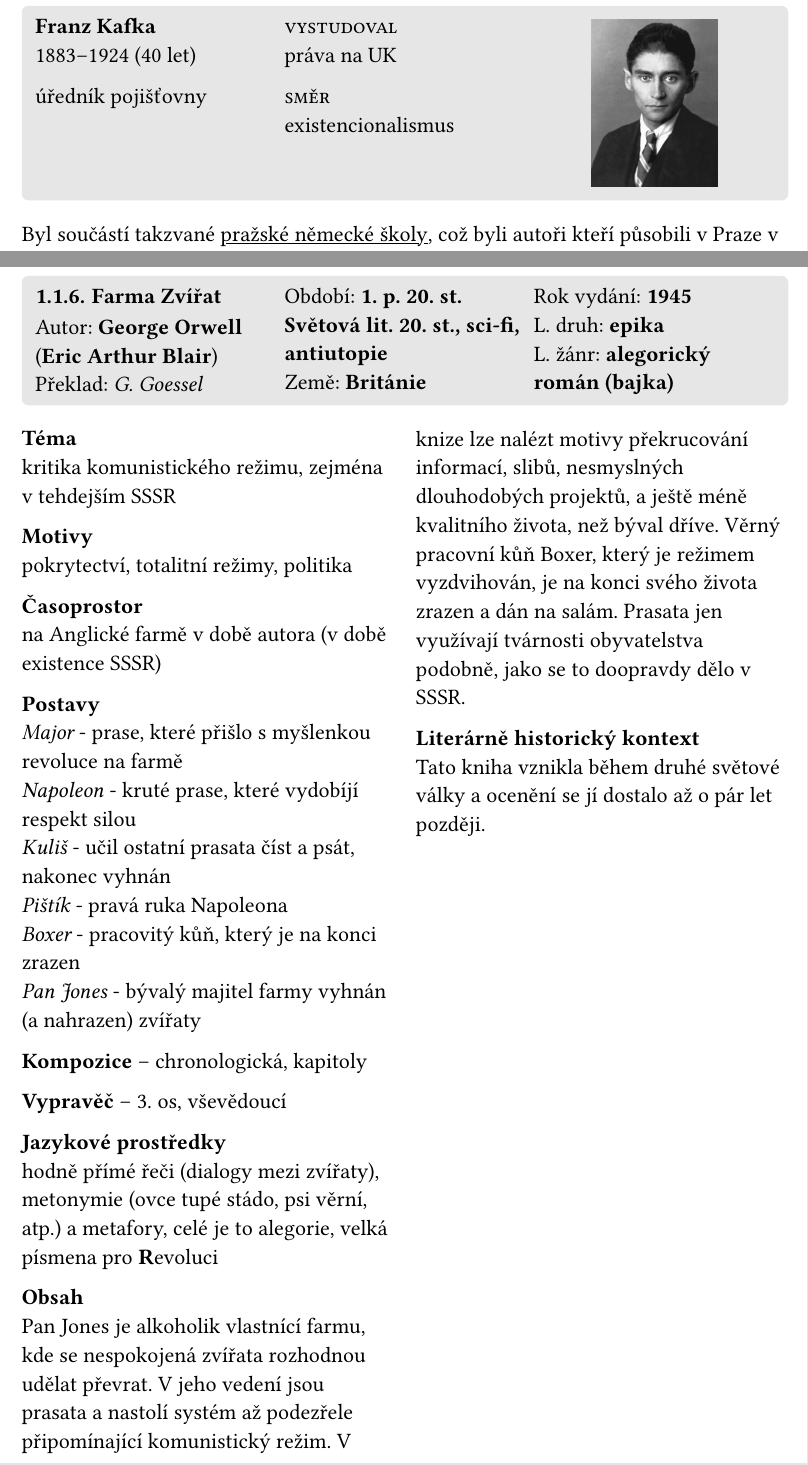
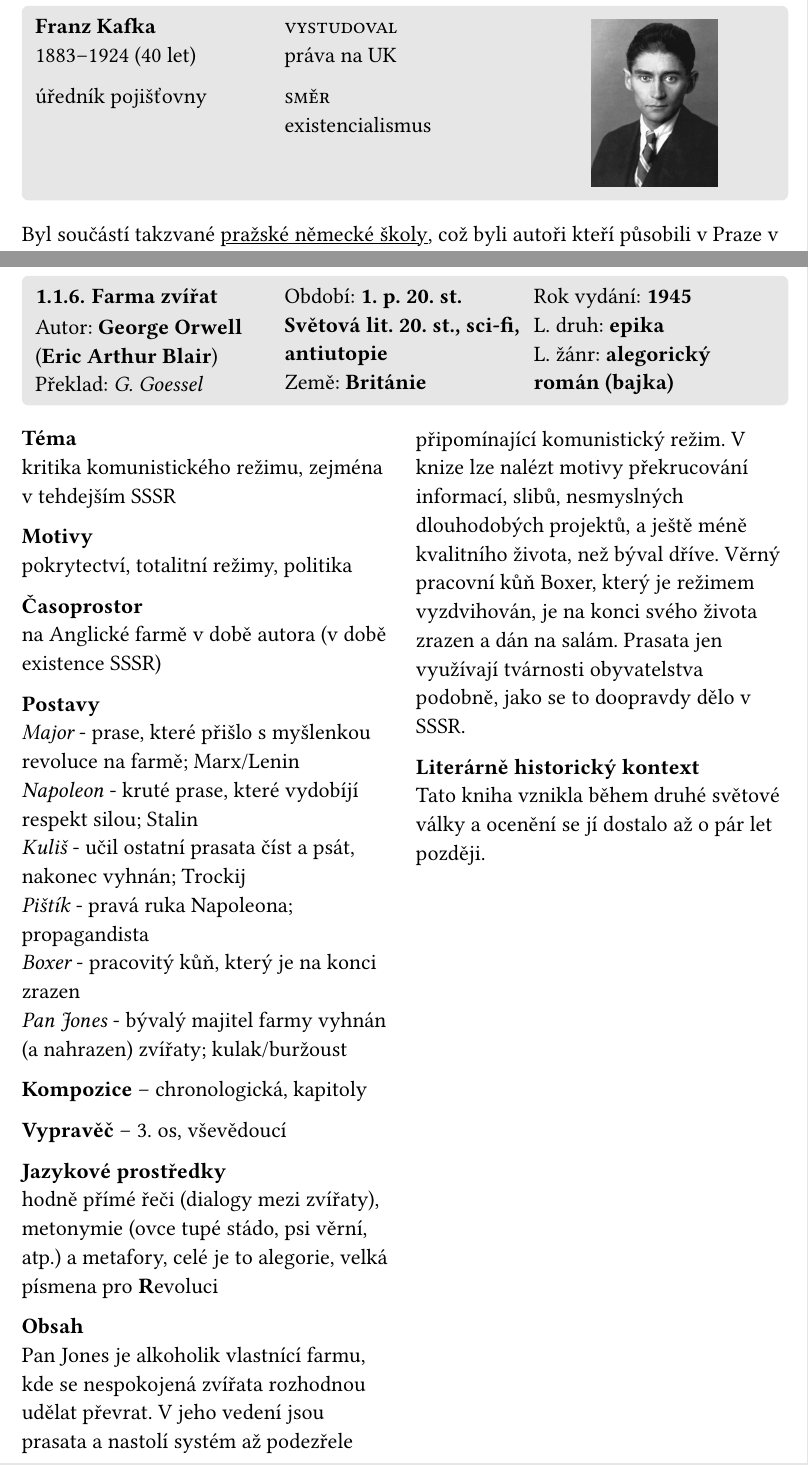
Before and after one commit to chamik/gympl-skripta, a Typst document (main.typ, which reads cj-autori/kafka.typ, cj-dila/7-farma-zvirat.typ): two parts of pages 20 and 21 of 76, joined at a grey line, cut so that both start at the same text. Compiled offline with Typst 0.15.

Commit message:
Lil edits

```diff
--- a/cj-autori/kafka.typ
+++ b/cj-autori/kafka.typ
@@ -16,7 +16,7 @@
       práva na UK
 
       #smallcaps("směr")\
-      existencionalismus
+      existencialismus
 
       #colbreak()
       #align(center, image("/cj-autori/media/kafka.jpg", height: 3.5cm))
--- a/cj-dila/7-farma-zvirat.typ
+++ b/cj-dila/7-farma-zvirat.typ
@@ -32,12 +32,12 @@
   na Anglické farmě v době autora (v době existence SSSR)
 
   *Postavy* \
-  _Major_ - prase, které přišlo s myšlenkou revoluce na farmě \
-  _Napoleon_ - kruté prase, které vydobíjí respekt silou \
-  _Kuliš_ - učil ostatní prasata číst a psát, nakonec vyhnán \
-  _Pištík_ - pravá ruka Napoleona \
+  _Major_ - prase, které přišlo s myšlenkou revoluce na farmě; Marx/Lenin \
+  _Napoleon_ - kruté prase, které vydobíjí respekt silou; Stalin \
+  _Kuliš_ - učil ostatní prasata číst a psát, nakonec vyhnán; Trockij \
+  _Pištík_ - pravá ruka Napoleona; propagandista \
   _Boxer_ - pracovitý kůň, který je na konci zrazen \
-  _Pan Jones_ - bývalý majitel farmy vyhnán (a nahrazen) zvířaty
+  _Pan Jones_ - bývalý majitel farmy vyhnán (a nahrazen) zvířaty; kulak/buržoust
 
   *Kompozice* -- chronologická, kapitoly
 
```
Also changed, not shown: cj-autori/hemingway.typ (+2 -2 lines), cj-dila/7-farma-zvirat.typ (2 more changed lines).
